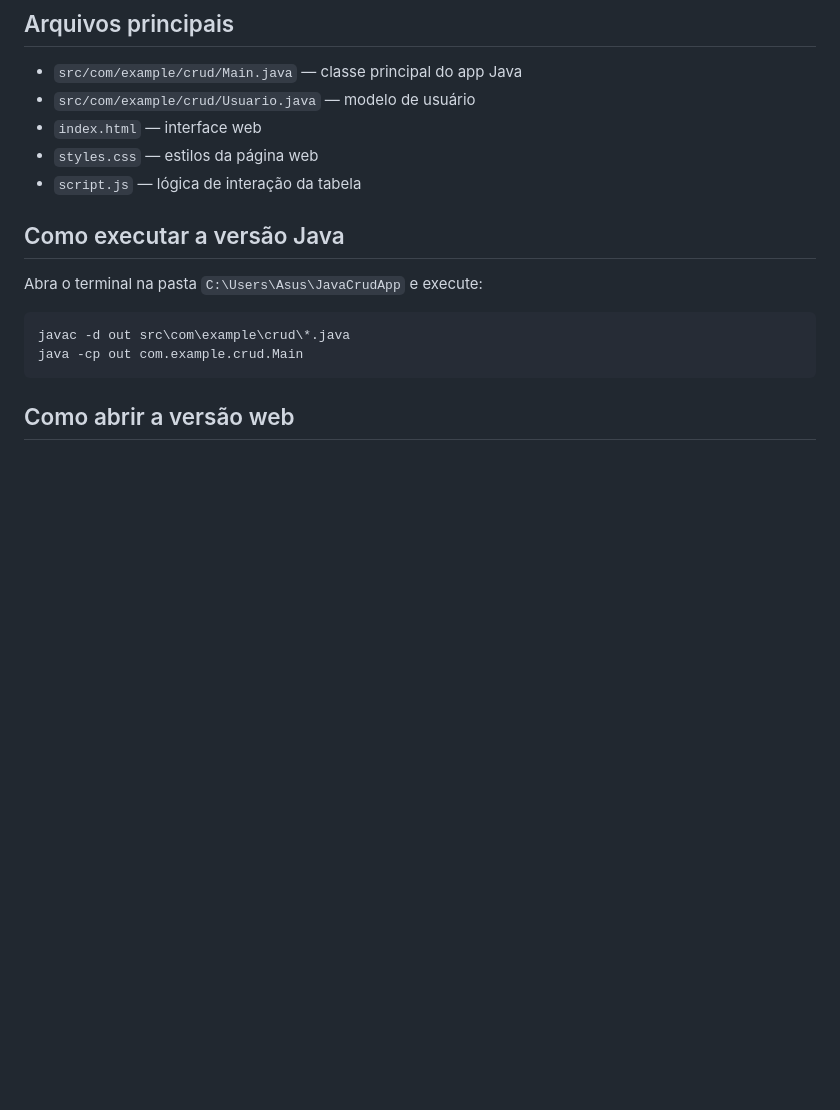
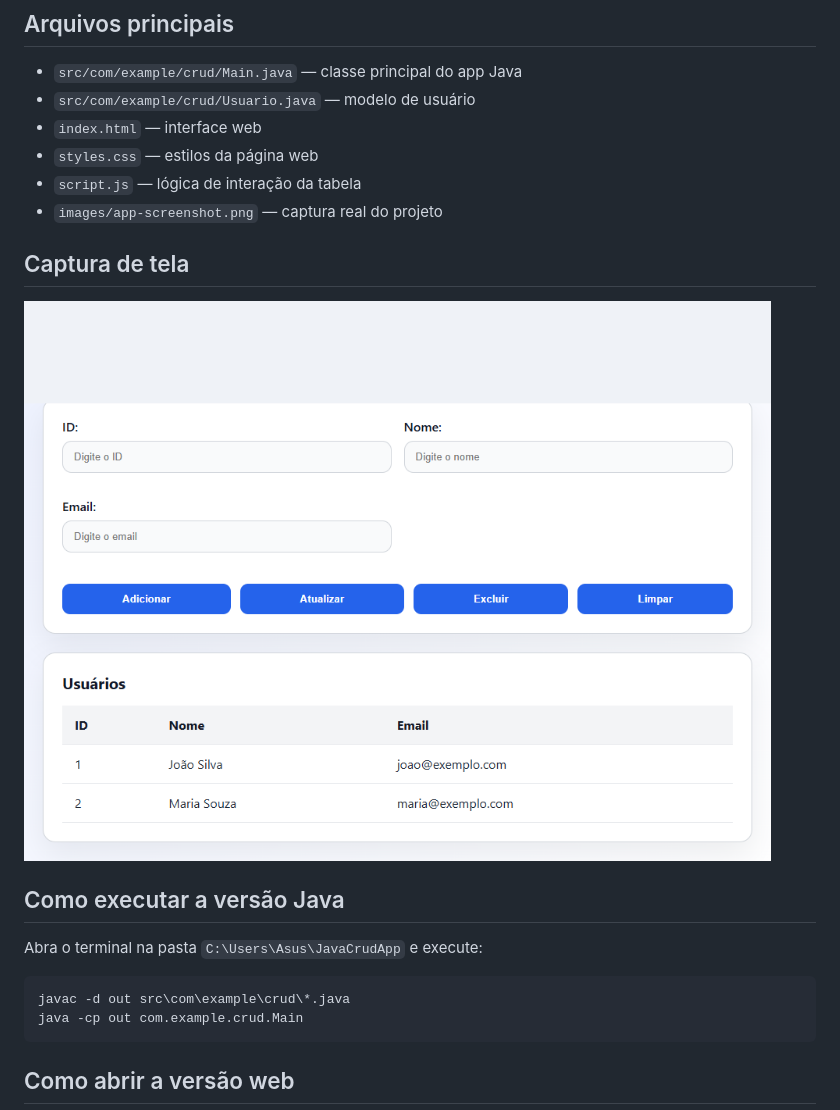
Before and after one commit to Carlos-niell/Crud-Simples-java, a Markdown page: README.md, the part around the change. Drawn GitHub-style; pictures changed too: images/app-screenshot.png (added); blank space fills up the shorter version.

```diff
--- a/README.md
+++ b/README.md
@@ -11,6 +11,11 @@ Projeto de exemplo com duas interfaces:
 - `index.html` — interface web
 - `styles.css` — estilos da página web
 - `script.js` — lógica de interação da tabela
+- `images/app-screenshot.png` — captura real do projeto
+
+## Captura de tela
+
+![Captura da aplicação](images/app-screenshot.png)
 
 ## Como executar a versão Java
 
```
